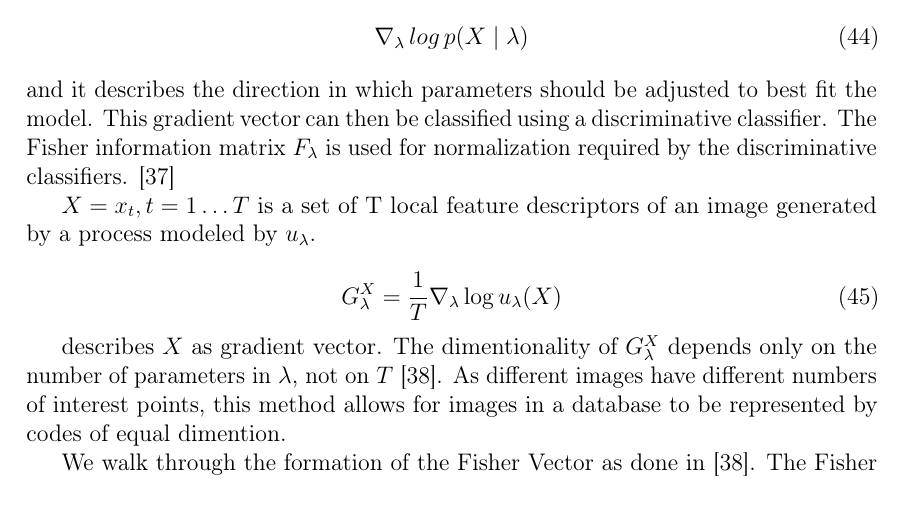
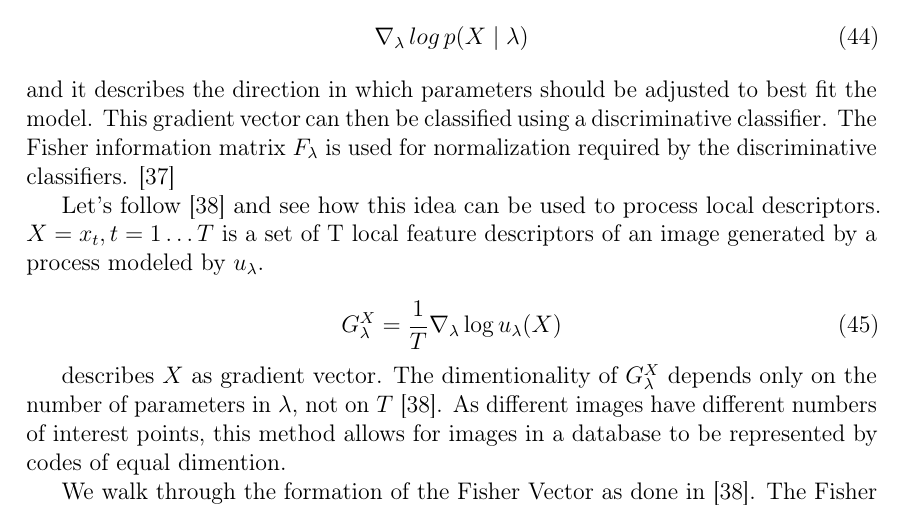
Before and after one commit to sulmanen/hash-thesis, a LaTeX thesis (hash.tex): part of page 33 of 54, cut so that both start at the same text. Compiled offline with pdfLaTeX; a LaTeX package or settings file that is missing is left out.

Commit message:
some glue

```diff
--- a/hash.tex
+++ b/hash.tex
@@ -1205,9 +1205,7 @@ The idea behind the Fisher kernel is as follows. $p$ is a probability density fu
 \end{equation}
 and it describes the direction in which parameters should be adjusted to best fit the model. This gradient vector can then be classified using a discriminative classifier. The Fisher information matrix $F_{\lambda}$ is used for normalization required by the discriminative classifiers. \cite{Perronnin2007}
 
-
-
-$X = {x_t, t = 1 \ldots T}$ is a set of T local feature descriptors of an image generated by a process modeled by $u_\lambda$.
+Let's follow \cite{Perronnin2010} and see how this idea can be used to process local descriptors. $X = {x_t, t = 1 \ldots T}$ is a set of T local feature descriptors of an image generated by a process modeled by $u_\lambda$.
 
 \begin{equation}\label{fishervector}
  G_\lambda^X = \frac{1}{T}\nabla_\lambda\log u_\lambda(X)
```
